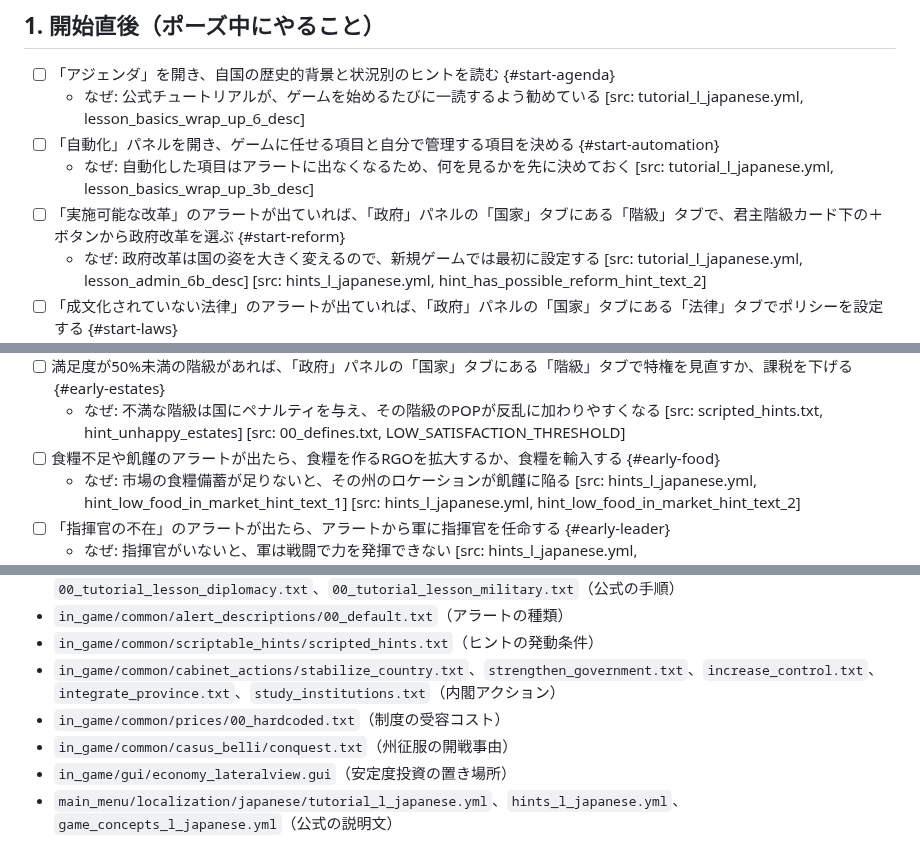
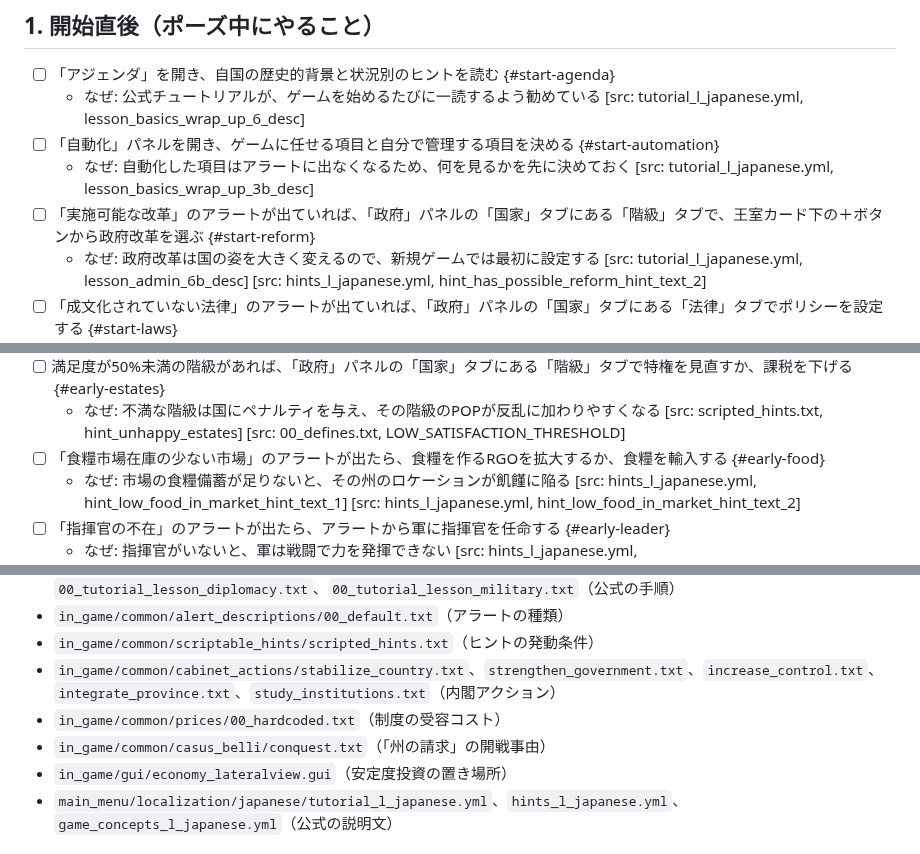
Before and after one commit to ramdamain-commits/paradox-game-guides, a Markdown page: eu5/eu5-play-checklist.md, 3 parts joined by grey strips. GitHub-like rendering.

```diff
--- a/eu5/eu5-play-checklist.md
+++ b/eu5/eu5-play-checklist.md
@@ -9,7 +9,7 @@
   - なぜ: 公式チュートリアルが、ゲームを始めるたびに一読するよう勧めている [src: tutorial_l_japanese.yml, lesson_basics_wrap_up_6_desc]
 - [ ] 「自動化」パネルを開き、ゲームに任せる項目と自分で管理する項目を決める {#start-automation}
   - なぜ: 自動化した項目はアラートに出なくなるため、何を見るかを先に決めておく [src: tutorial_l_japanese.yml, lesson_basics_wrap_up_3b_desc]
-- [ ] 「実施可能な改革」のアラートが出ていれば、「政府」パネルの「国家」タブにある「階級」タブで、君主階級カード下の＋ボタンから政府改革を選ぶ {#start-reform}
+- [ ] 「実施可能な改革」のアラートが出ていれば、「政府」パネルの「国家」タブにある「階級」タブで、王室カード下の＋ボタンから政府改革を選ぶ {#start-reform}
   - なぜ: 政府改革は国の姿を大きく変えるので、新規ゲームでは最初に設定する [src: tutorial_l_japanese.yml, lesson_admin_6b_desc] [src: hints_l_japanese.yml, hint_has_possible_reform_hint_text_2]
 - [ ] 「成文化されていない法律」のアラートが出ていれば、「政府」パネルの「国家」タブにある「法律」タブでポリシーを設定する {#start-laws}
   - なぜ: ポリシーが空のままだと得られる恩恵を逃す。設定にはゴールドと安定度がかかる [src: hints_l_japanese.yml, hint_has_possible_law_hint_text_1] [src: hints_l_japanese.yml, hint_has_possible_law_hint_text_3]
@@ -44,7 +44,7 @@
   - なぜ: 正統性が低いと君主力の恩恵が損なわれ、反乱や階級満足度の低下を招く。共和的伝統・献身・遊牧民の結束・部族の団結も同じ50未満で警告される [src: scripted_hints.txt, hint_low_legitimacy] [src: strengthen_government.txt, strengthen_government]
 - [ ] 満足度が50%未満の階級があれば、「政府」パネルの「国家」タブにある「階級」タブで特権を見直すか、課税を下げる {#early-estates}
   - なぜ: 不満な階級は国にペナルティを与え、その階級のPOPが反乱に加わりやすくなる [src: scripted_hints.txt, hint_unhappy_estates] [src: 00_defines.txt, LOW_SATISFACTION_THRESHOLD]
-- [ ] 食糧不足や飢饉のアラートが出たら、食糧を作るRGOを拡大するか、食糧を輸入する {#early-food}
+- [ ] 「食糧市場在庫の少ない市場」のアラートが出たら、食糧を作るRGOを拡大するか、食糧を輸入する {#early-food}
   - なぜ: 市場の食糧備蓄が足りないと、その州のロケーションが飢饉に陥る [src: hints_l_japanese.yml, hint_low_food_in_market_hint_text_1] [src: hints_l_japanese.yml, hint_low_food_in_market_hint_text_2]
 - [ ] 「指揮官の不在」のアラートが出たら、アラートから軍に指揮官を任命する {#early-leader}
   - なぜ: 指揮官がいないと、軍は戦闘で力を発揮できない [src: hints_l_japanese.yml, hint_has_army_without_leader_hint_text_1]
@@ -135,7 +135,7 @@
 - `in_game/common/scriptable_hints/scripted_hints.txt`（ヒントの発動条件）
 - `in_game/common/cabinet_actions/stabilize_country.txt`、`strengthen_government.txt`、`increase_control.txt`、`integrate_province.txt`、`study_institutions.txt`（内閣アクション）
 - `in_game/common/prices/00_hardcoded.txt`（制度の受容コスト）
-- `in_game/common/casus_belli/conquest.txt`（州征服の開戦事由）
+- `in_game/common/casus_belli/conquest.txt`（「州の請求」の開戦事由）
 - `in_game/gui/economy_lateralview.gui`（安定度投資の置き場所）
 - `main_menu/localization/japanese/tutorial_l_japanese.yml`、`hints_l_japanese.yml`、`game_concepts_l_japanese.yml`（公式の説明文）
 
```
Also changed, not shown: other parts of eu5/eu5-play-checklist.md (+6 -6 lines).
